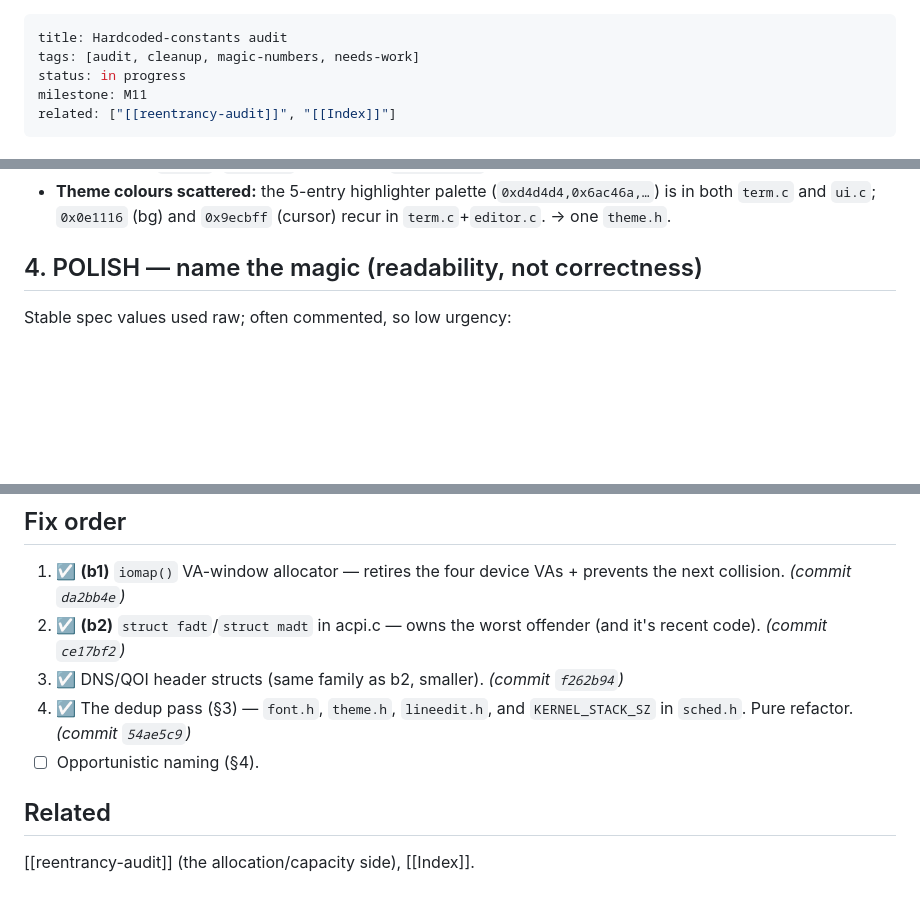
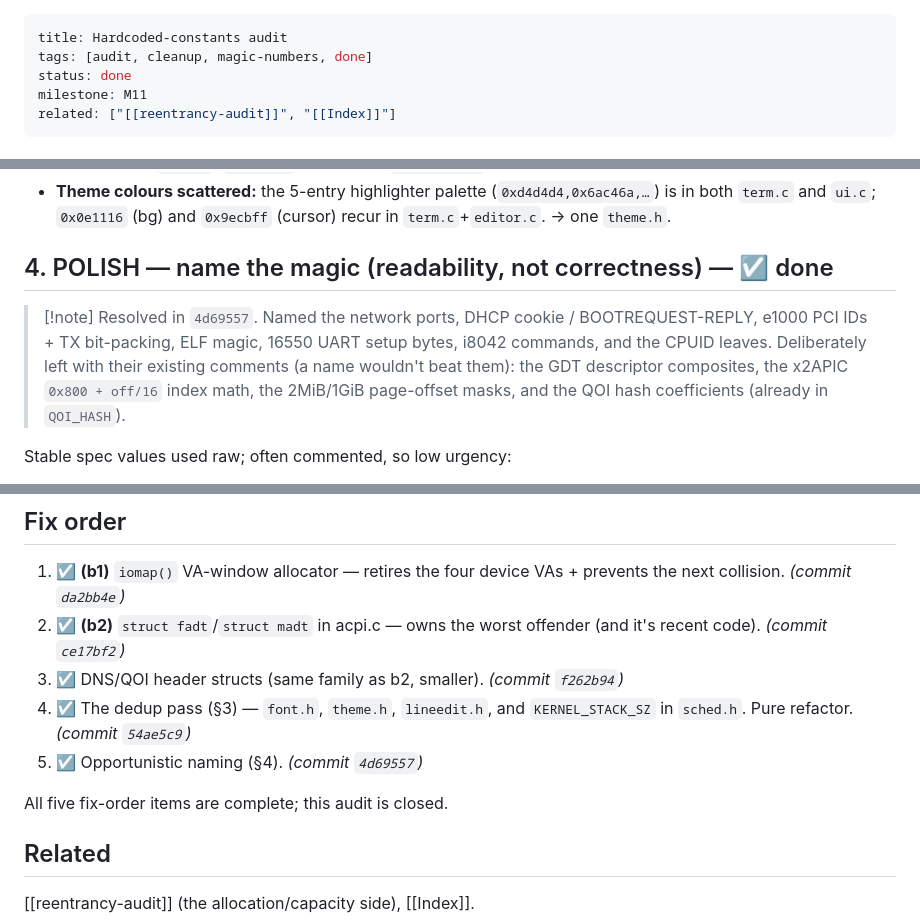
Before and after one commit to jpdarago/juampi-os, a Markdown page: docs/constants-audit.md, 3 parts joined by grey strips. Rendered like a GitHub page; blank space fills up the shorter version.

Commit message:
docs: close out the constants audit (all five fix-order items done)
Co-Authored-By: Claude Opus 4.8 (1M context) <noreply@anthropic.com>

```diff
--- a/docs/constants-audit.md
+++ b/docs/constants-audit.md
@@ -1,7 +1,7 @@
 ---
 title: Hardcoded-constants audit
-tags: [audit, cleanup, magic-numbers, needs-work]
-status: in progress
+tags: [audit, cleanup, magic-numbers, done]
+status: done
 milestone: M11
 related: ["[[reentrancy-audit]]", "[[Index]]"]
 ---
@@ -75,7 +75,14 @@ separate — it's the heap, not device MMIO). → *fix (b1)*
   (`0xd4d4d4,0x6ac46a,…`) is in both `term.c` and `ui.c`; `0x0e1116` (bg) and
   `0x9ecbff` (cursor) recur in `term.c`+`editor.c`. → one `theme.h`.
 
-## 4. POLISH — name the magic (readability, not correctness)
+## 4. POLISH — name the magic (readability, not correctness) — ☑ done
+
+> [!note] Resolved in `4d69557`. Named the network ports, DHCP cookie /
+> BOOTREQUEST-REPLY, e1000 PCI IDs + TX bit-packing, ELF magic, 16550 UART
+> setup bytes, i8042 commands, and the CPUID leaves. Deliberately left with
+> their existing comments (a name wouldn't beat them): the GDT descriptor
+> composites, the x2APIC `0x800 + off/16` index math, the 2MiB/1GiB
+> page-offset masks, and the QOI hash coefficients (already in `QOI_HASH`).
 
 Stable spec values used raw; often commented, so low urgency:
 - **Ports:** DHCP 67/68, DNS 53, HTTP/HTTPS 80/443; DHCP magic cookie
@@ -106,7 +113,9 @@ Stable spec values used raw; often commented, so low urgency:
 3. ☑ DNS/QOI header structs (same family as b2, smaller). *(commit `f262b94`)*
 4. ☑ The dedup pass (§3) — `font.h`, `theme.h`, `lineedit.h`, and
    `KERNEL_STACK_SZ` in `sched.h`. Pure refactor. *(commit `54ae5c9`)*
-5. ☐ Opportunistic naming (§4).
+5. ☑ Opportunistic naming (§4). *(commit `4d69557`)*
+
+All five fix-order items are complete; this audit is closed.
 
 ## Related
 
```
